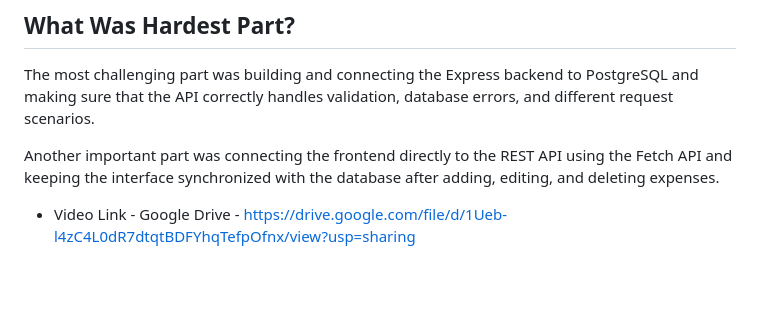
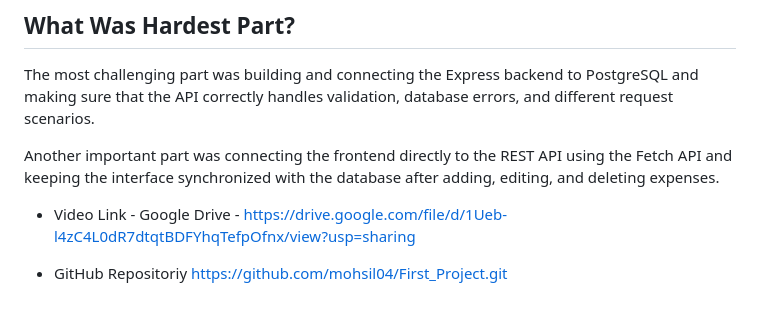
Before and after one commit to mohsil04/First_Project, a Markdown page: README.md, the part around the change. Drawn GitHub-style; blank space fills up the shorter version.

Commit message:
Update project

```diff
--- a/README.md
+++ b/README.md
@@ -245,3 +245,6 @@ Another important part was connecting the frontend directly to the REST API usin
 
 * Video Link - Google Drive -
   https://drive.google.com/file/d/1Ueb-l4zC4L0dR7dtqtBDFYhqTefpOfnx/view?usp=sharing
+
+* GitHub Repositoriy
+  https://github.com/mohsil04/First_Project.git
```
